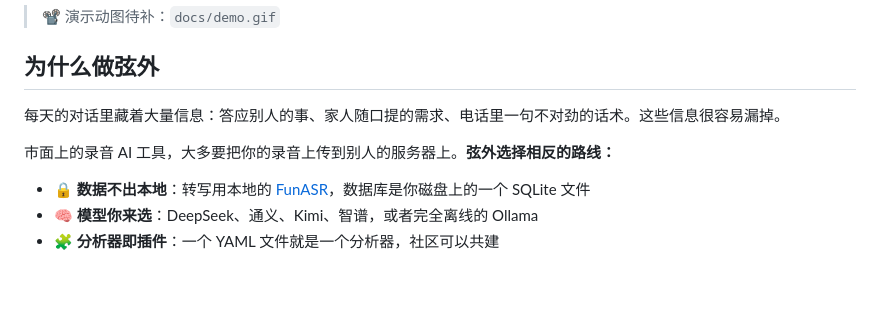
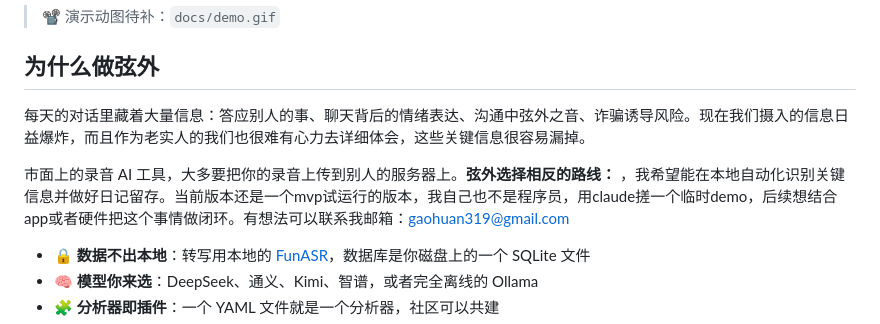
Before and after one commit to gaohuan319-debug/xianwai, a Markdown page: README.md, the part around the change. Rendered like a GitHub page; blank space fills up the shorter version.

Commit message:
Enhance project rationale and local processing details
Updated the reasons for the project to include more details about information retention and local processing.

```diff
--- a/README.md
+++ b/README.md
@@ -16,9 +16,9 @@
 
 ## 为什么做弦外
 
-每天的对话里藏着大量信息：答应别人的事、家人随口提的需求、电话里一句不对劲的话术。这些信息很容易漏掉。
+每天的对话里藏着大量信息：答应别人的事、聊天背后的情绪表达、沟通中弦外之音、诈骗诱导风险。现在我们摄入的信息日益爆炸，而且作为老实人的我们也很难有心力去详细体会，这些关键信息很容易漏掉。
 
-市面上的录音 AI 工具，大多要把你的录音上传到别人的服务器上。**弦外选择相反的路线：**
+市面上的录音 AI 工具，大多要把你的录音上传到别人的服务器上。**弦外选择相反的路线：** ，我希望能在本地自动化识别关键信息并做好日记留存。当前版本还是一个mvp试运行的版本，我自己也不是程序员，用claude搓一个临时demo，后续想结合app或者硬件把这个事情做闭环。有想法可以联系我邮箱：gaohuan319@gmail.com
 
 - 🔒 **数据不出本地**：转写用本地的 [FunASR](https://github.com/modelscope/FunASR)，数据库是你磁盘上的一个 SQLite 文件
 - 🧠 **模型你来选**：DeepSeek、通义、Kimi、智谱，或者完全离线的 Ollama
```
